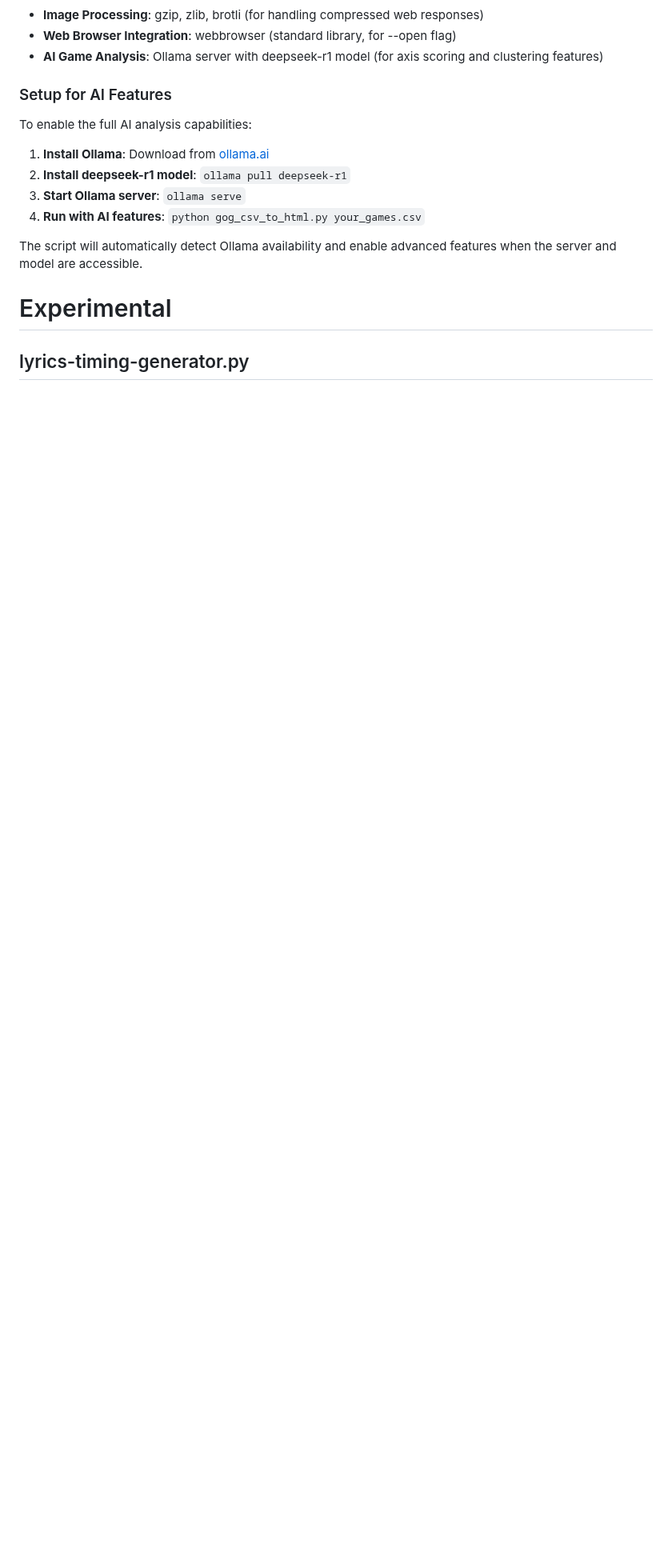
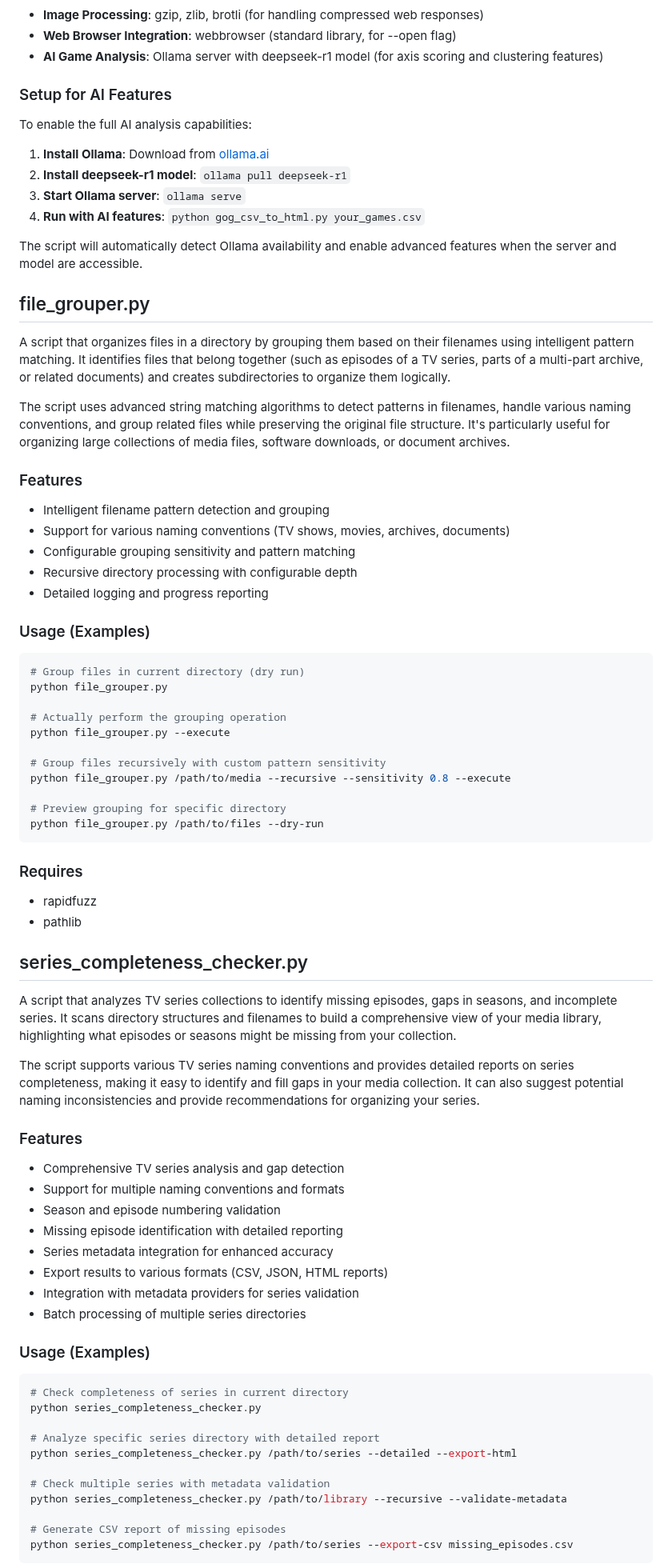
Before and after one commit to kiforsbe/misc_scripts, a Markdown page: README.md, the part around one of its changes. Shown at 80% size. Rendered like a GitHub page; blank space fills up the shorter version.

````diff
--- a/README.md
+++ b/README.md
@@ -471,6 +480,64 @@ To enable the full AI analysis capabilities:
 
 The script will automatically detect Ollama availability and enable advanced features when the server and model are accessible.
 
-# Experimental
+## file_grouper.py
+A script that organizes files in a directory by grouping them based on their filenames using intelligent pattern matching. It identifies files that belong together (such as episodes of a TV series, parts of a multi-part archive, or related documents) and creates subdirectories to organize them logically.
 
-## lyrics-timing-generator.py
+The script uses advanced string matching algorithms to detect patterns in filenames, handle various naming conventions, and group related files while preserving the original file structure. It's particularly useful for organizing large collections of media files, software downloads, or document archives.
+
+### Features
+- Intelligent filename pattern detection and grouping
+- Support for various naming conventions (TV shows, movies, archives, documents)
+- Configurable grouping sensitivity and pattern matching
+- Recursive directory processing with configurable depth
+- Detailed logging and progress reporting
+
+### Usage (Examples)
+```bash
+# Group files in current directory (dry run)
+python file_grouper.py
+
+# Actually perform the grouping operation
+python file_grouper.py --execute
+
+# Group files recursively with custom pattern sensitivity
+python file_grouper.py /path/to/media --recursive --sensitivity 0.8 --execute
+
+# Preview grouping for specific directory
+python file_grouper.py /path/to/files --dry-run
+```
+
+### Requires
+- rapidfuzz
+- pathlib
+
+## series_completeness_checker.py
+A script that analyzes TV series collections to identify missing episodes, gaps in seasons, and incomplete series. It scans directory structures and filenames to build a comprehensive view of your media library, highlighting what episodes or seasons might be missing from your collection.
+
+The script supports various TV series naming conventions and provides detailed reports on series completeness, making it easy to identify and fill gaps in your media collection. It can also suggest potential naming inconsistencies and provide recommendations for organizing your series.
+
+### Features
+- Comprehensive TV series analysis and gap detection
+- Support for multiple naming conventions and formats
+- Season and episode numbering validation
+- Missing episode identification with detailed reporting
+- Series metadata integration for enhanced accuracy
+- Export results to various formats (CSV, JSON, HTML reports)
+- Integration with metadata providers for series validation
+- Batch processing of multiple series directories
+
+### Usage (Examples)
+```bash
+# Check completeness of series in current directory
+python series_completeness_checker.py
+
+# Analyze specific series directory with detailed report
+python series_completeness_checker.py /path/to/series --detailed --export-html
+
+# Check multiple series with metadata validation
+python series_completeness_checker.py /path/to/library --recursive --validate-metadata
+
+# Generate CSV report of missing episodes
+python series_completeness_checker.py /path/to/series --export-csv missing_episodes.csv
+```
+
````
Also changed, not shown: other parts of README.md (+23 -5 lines).
